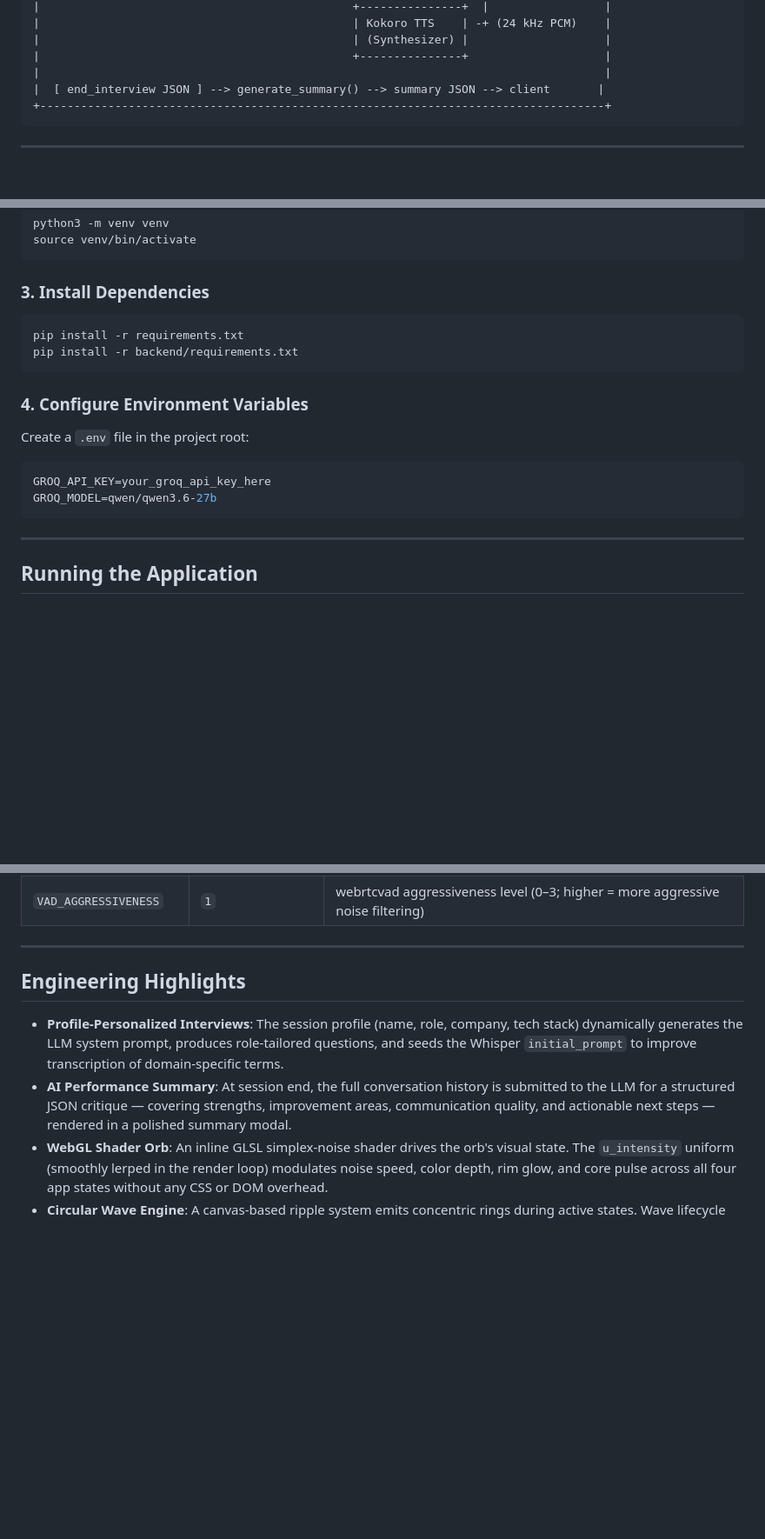
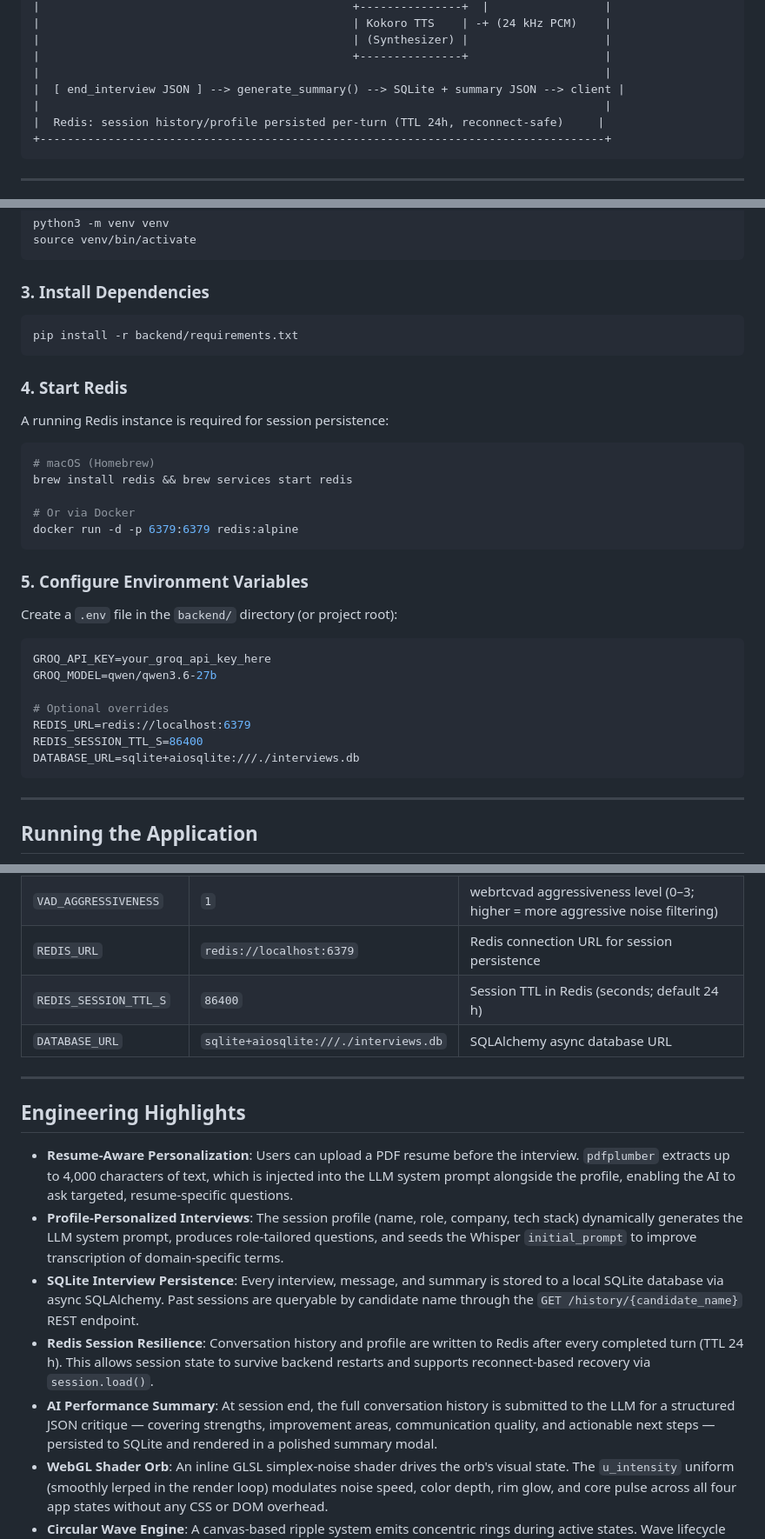
Before and after one commit to paramnarayan/AI-Interviewer, a Markdown page: README.md, 3 parts joined by grey strips. Shown at 87% size. Rendered like a GitHub page; blank space fills up the shorter version.

````diff
--- a/README.md
+++ b/README.md
@@ -88,7 +94,9 @@ At the end of a session, the user can click **End Interview & Get Summary** to r
 |                                              | (Synthesizer) |                    |
 |                                              +---------------+                    |
 |                                                                                   |
-|  [ end_interview JSON ] --> generate_summary() --> summary JSON --> client       |
+|  [ end_interview JSON ] --> generate_summary() --> SQLite + summary JSON --> client |
+|                                                                                   |
+|  Redis: session history/profile persisted per-turn (TTL 24h, reconnect-safe)     |
 +-----------------------------------------------------------------------------------+
 ```
 
@@ -196,15 +230,29 @@ source venv/bin/activate
 
 ### 3. Install Dependencies
 ```bash
-pip install -r requirements.txt
 pip install -r backend/requirements.txt
 ```
 
-### 4. Configure Environment Variables
-Create a `.env` file in the project root:
+### 4. Start Redis
+A running Redis instance is required for session persistence:
+```bash
+# macOS (Homebrew)
+brew install redis && brew services start redis
+
+# Or via Docker
+docker run -d -p 6379:6379 redis:alpine
+```
+
+### 5. Configure Environment Variables
+Create a `.env` file in the `backend/` directory (or project root):
 ```env
 GROQ_API_KEY=your_groq_api_key_here
 GROQ_MODEL=qwen/qwen3.6-27b
+
+# Optional overrides
+REDIS_URL=redis://localhost:6379
+REDIS_SESSION_TTL_S=86400
+DATABASE_URL=sqlite+aiosqlite:///./interviews.db
 ```
 
 ---
@@ -304,13 +352,19 @@ Key settings located in `backend/config.py`:
 | `SAMPLE_RATE_OUT` | `24000` | Output playback synthesis rate (Hz) |
 | `VAD_SILENCE_MS` | `1000` | Silence duration required to conclude user turn (ms) |
 | `VAD_AGGRESSIVENESS` | `1` | webrtcvad aggressiveness level (0–3; higher = more aggressive noise filtering) |
+| `REDIS_URL` | `redis://localhost:6379` | Redis connection URL for session persistence |
+| `REDIS_SESSION_TTL_S` | `86400` | Session TTL in Redis (seconds; default 24 h) |
+| `DATABASE_URL` | `sqlite+aiosqlite:///./interviews.db` | SQLAlchemy async database URL |
 
 ---
 
 ## Engineering Highlights
 
+- **Resume-Aware Personalization**: Users can upload a PDF resume before the interview. `pdfplumber` extracts up to 4,000 characters of text, which is injected into the LLM system prompt alongside the profile, enabling the AI to ask targeted, resume-specific questions.
 - **Profile-Personalized Interviews**: The session profile (name, role, company, tech stack) dynamically generates the LLM system prompt, produces role-tailored questions, and seeds the Whisper `initial_prompt` to improve transcription of domain-specific terms.
-- **AI Performance Summary**: At session end, the full conversation history is submitted to the LLM for a structured JSON critique — covering strengths, improvement areas, communication quality, and actionable next steps — rendered in a polished summary modal.
+- **SQLite Interview Persistence**: Every interview, message, and summary is stored to a local SQLite database via async SQLAlchemy. Past sessions are queryable by candidate name through the `GET /history/{candidate_name}` REST endpoint.
+- **Redis Session Resilience**: Conversation history and profile are written to Redis after every completed turn (TTL 24 h). This allows session state to survive backend restarts and supports reconnect-based recovery via `session.load()`.
+- **AI Performance Summary**: At session end, the full conversation history is submitted to the LLM for a structured JSON critique — covering strengths, improvement areas, communication quality, and actionable next steps — persisted to SQLite and rendered in a polished summary modal.
 - **WebGL Shader Orb**: An inline GLSL simplex-noise shader drives the orb's visual state. The `u_intensity` uniform (smoothly lerped in the render loop) modulates noise speed, color depth, rim glow, and core pulse across all four app states without any CSS or DOM overhead.
 - **Circular Wave Engine**: A canvas-based ripple system emits concentric rings during active states. Wave lifecycle (spawn interval, travel distance, opacity easing, line thinning) is fully frame-rate-independent via delta-time scaling.
 - **Feedback Loop Mitigation**: Client-side mic streaming is gated to the `listening` state only, preventing speaker output from re-entering the microphone during `processing` and `speaking` states.
````
Also changed, not shown: other parts of README.md (+51 -19 lines).
